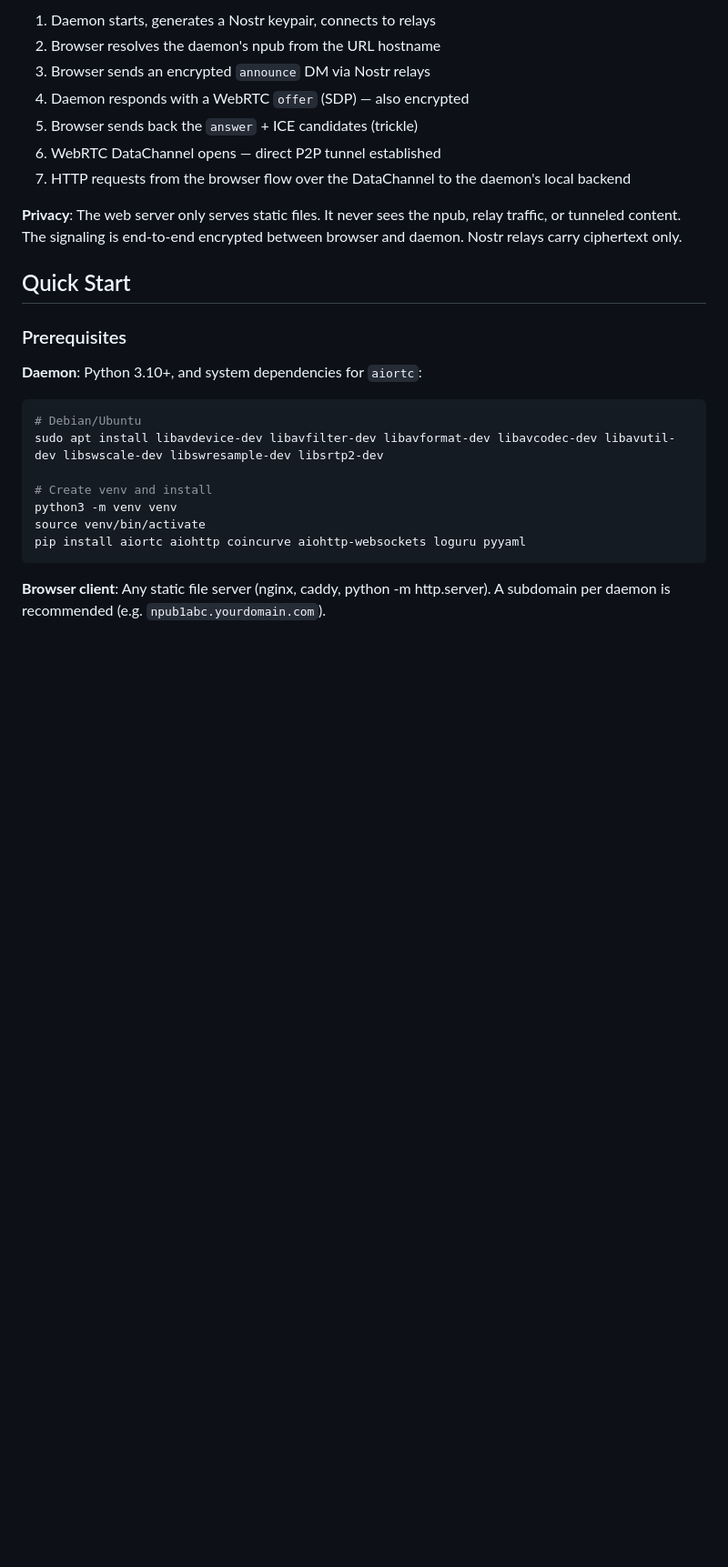
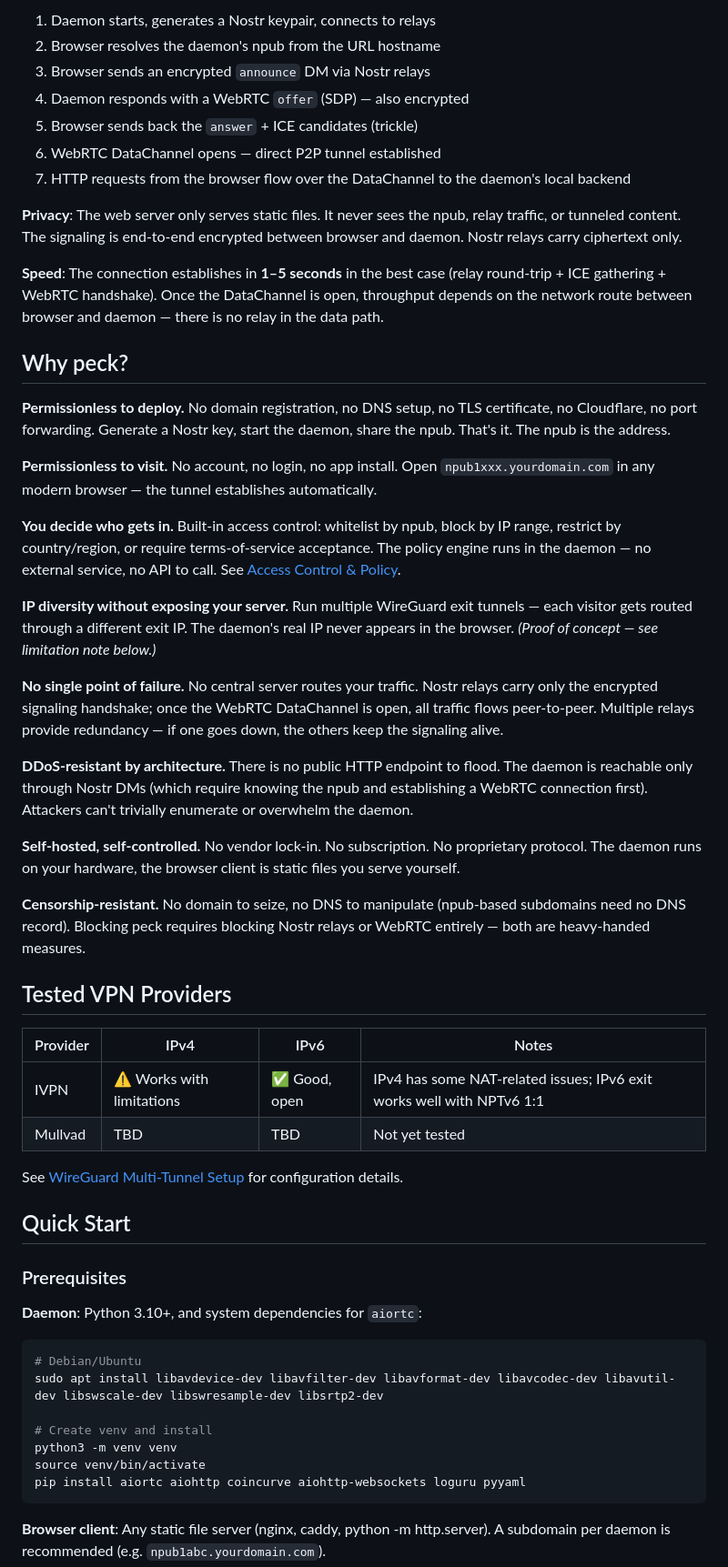
Before and after one commit to nostreach/peck, a Markdown page: README.md, the part around the change. Shown at 91% size. Drawn GitHub-style; blank space fills up the shorter version.

Commit message:
README: add Why peck? section, speed note, tested VPN providers

```diff
--- a/README.md
+++ b/README.md
@@ -45,6 +45,35 @@ Exposing a home server, self-hosted app, or anything behind NAT usually means:
 7. HTTP requests from the browser flow over the DataChannel to the daemon's local backend
 
 **Privacy**: The web server only serves static files. It never sees the npub, relay traffic, or tunneled content. The signaling is end-to-end encrypted between browser and daemon. Nostr relays carry ciphertext only.
+
+**Speed**: The connection establishes in **1–5 seconds** in the best case (relay round-trip + ICE gathering + WebRTC handshake). Once the DataChannel is open, throughput depends on the network route between browser and daemon — there is no relay in the data path.
+
+## Why peck?
+
+**Permissionless to deploy.** No domain registration, no DNS setup, no TLS certificate, no Cloudflare, no port forwarding. Generate a Nostr key, start the daemon, share the npub. That's it. The npub is the address.
+
+**Permissionless to visit.** No account, no login, no app install. Open `npub1xxx.yourdomain.com` in any modern browser — the tunnel establishes automatically.
+
+**You decide who gets in.** Built-in access control: whitelist by npub, block by IP range, restrict by country/region, or require terms-of-service acceptance. The policy engine runs in the daemon — no external service, no API to call. See [Access Control & Policy](docs/ACCESS_CONTROL.md).
+
+**IP diversity without exposing your server.** Run multiple WireGuard exit tunnels — each visitor gets routed through a different exit IP. The daemon's real IP never appears in the browser. *(Proof of concept — see limitation note below.)*
+
+**No single point of failure.** No central server routes your traffic. Nostr relays carry only the encrypted signaling handshake; once the WebRTC DataChannel is open, all traffic flows peer-to-peer. Multiple relays provide redundancy — if one goes down, the others keep the signaling alive.
+
+**DDoS-resistant by architecture.** There is no public HTTP endpoint to flood. The daemon is reachable only through Nostr DMs (which require knowing the npub and establishing a WebRTC connection first). Attackers can't trivially enumerate or overwhelm the daemon.
+
+**Self-hosted, self-controlled.** No vendor lock-in. No subscription. No proprietary protocol. The daemon runs on your hardware, the browser client is static files you serve yourself.
+
+**Censorship-resistant.** No domain to seize, no DNS to manipulate (npub-based subdomains need no DNS record). Blocking peck requires blocking Nostr relays or WebRTC entirely — both are heavy-handed measures.
+
+## Tested VPN Providers
+
+| Provider | IPv4 | IPv6 | Notes |
+|----------|------|------|-------|
+| IVPN | ⚠️ Works with limitations | ✅ Good, open | IPv4 has some NAT-related issues; IPv6 exit works well with NPTv6 1:1 |
+| Mullvad | TBD | TBD | Not yet tested |
+
+See [WireGuard Multi-Tunnel Setup](docs/WIREGUARD.md) for configuration details.
 
 ## Quick Start
 
```
